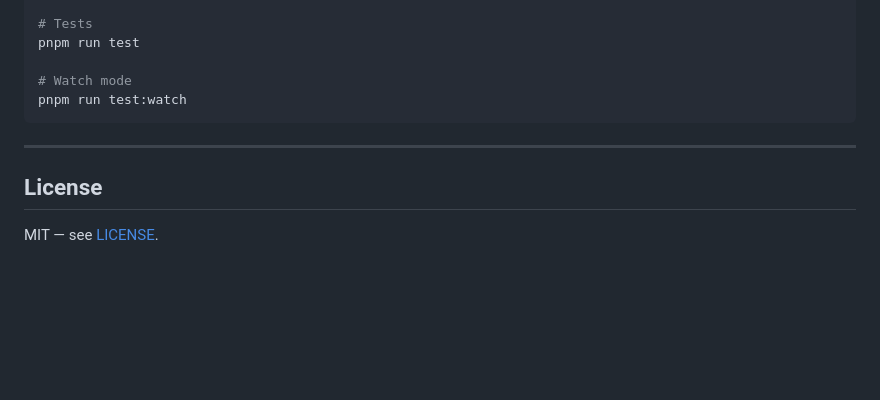
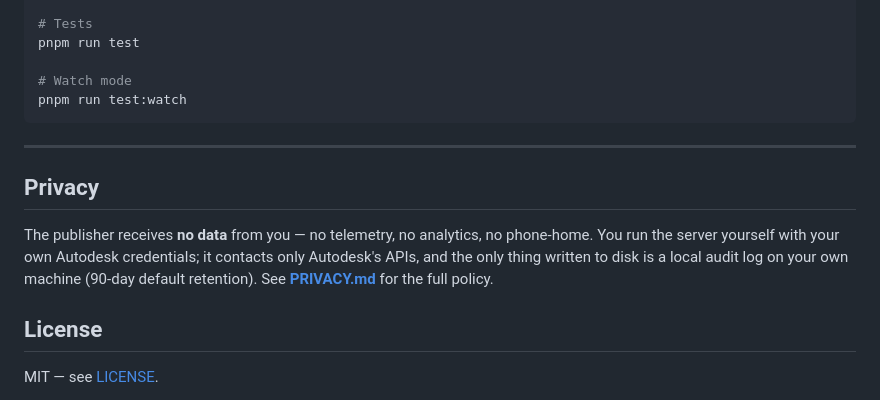
Before and after one commit to KenLP/acc-forma-mcp-server, a Markdown page: README.md, the part around the change. Rendered like a GitHub page; blank space fills up the shorter version.

Commit message:
docs: add privacy policy required by the App Store publisher checklist

```diff
--- a/README.md
+++ b/README.md
@@ -364,6 +364,13 @@ pnpm run test:watch
 
 ---
 
+## Privacy
+
+The publisher receives **no data** from you — no telemetry, no analytics, no phone-home. You
+run the server yourself with your own Autodesk credentials; it contacts only Autodesk's APIs,
+and the only thing written to disk is a local audit log on your own machine (90-day default
+retention). See **[PRIVACY.md](PRIVACY.md)** for the full policy.
+
 ## License
 
 MIT — see [LICENSE](LICENSE).
```
Also changed, not shown: PRIVACY.md (added, +164 -0 lines), docs/MCP-PUBLISHER-SUBMISSION.md (+6 -0 lines).
